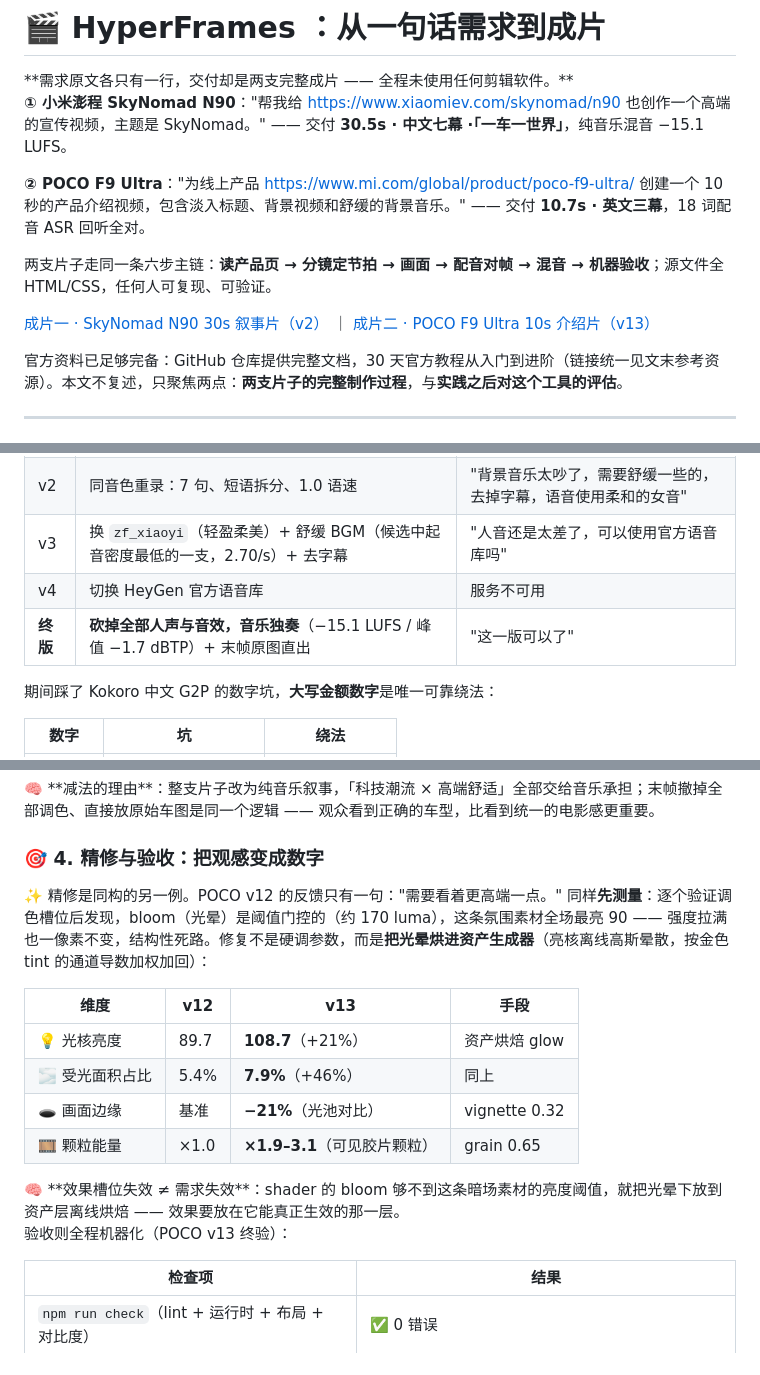
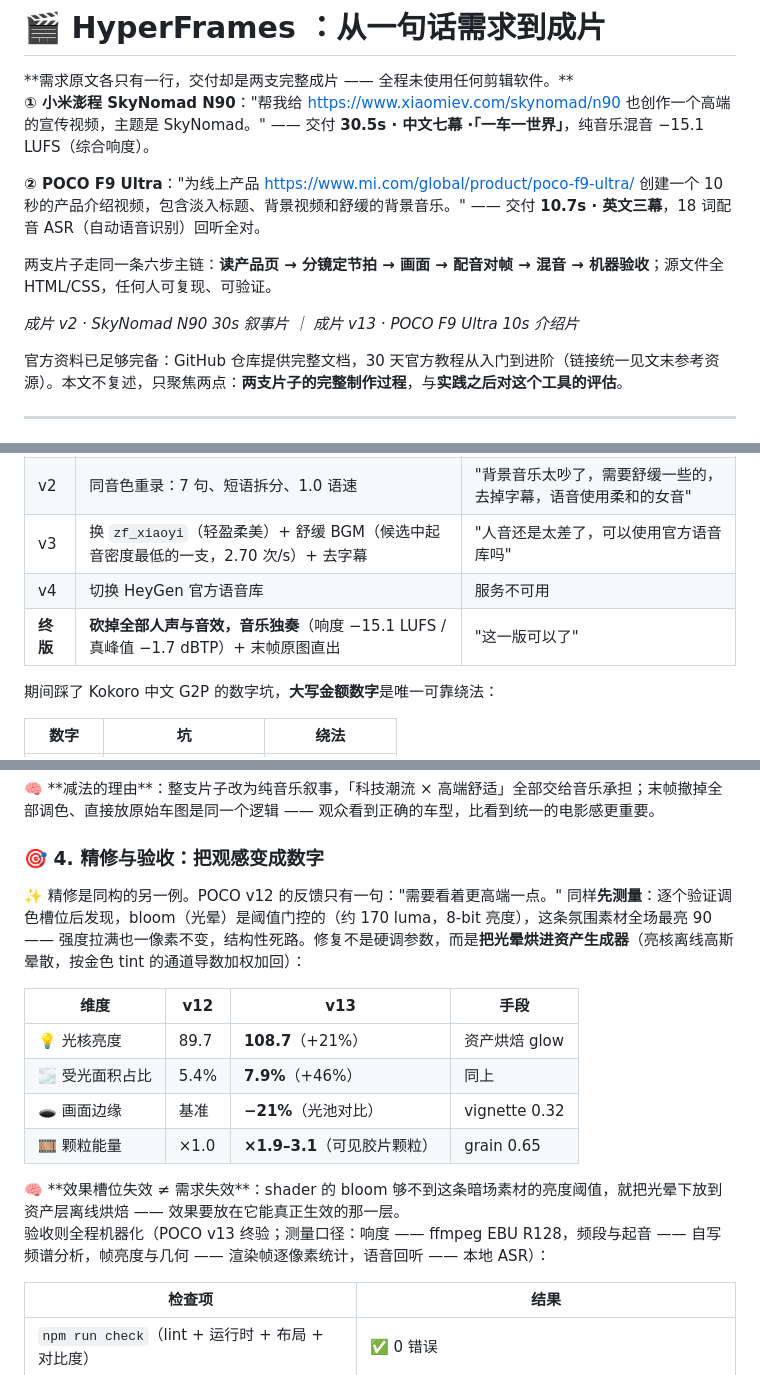
Before and after one commit to 919980059/ai, a Markdown page: share/hyperframes-分享文档.md, 3 parts joined by grey strips. Rendered like a GitHub page.

Commit message:
docs: 分享文档终审修订——去本地/GitHub引用，补术语注释与测量口径
- 移除镜像成片本地路径链接、资源表自有仓库行、图解注源文件指引
- 验收引语补测量口径（ffmpeg EBU R128 / 自写频谱分析 / 逐像素统计 / 本地 ASR）
- 术语首现注释：LUFS（综合响度）、ASR（自动语音识别）、dBTP→真峰值、luma 8-bit 亮度
- 建议实践路径补 `npx hyperframes init` 启动命令；起音密度单位 2.70/s → 2.70 次/s

Co-Authored-By: Claude Code <noreply@anthropic.com>

```diff
--- a/share/hyperframes-分享文档.md
+++ b/share/hyperframes-分享文档.md
@@ -3,14 +3,14 @@
 <callout emoji="pushpin" background-color="light-blue" border-color="blue">
 **需求原文各只有一行，交付却是两支完整成片 —— 全程未使用任何剪辑软件。**
 
-**① 小米澎程 SkyNomad N90**："帮我给 https://www.xiaomiev.com/skynomad/n90 也创作一个高端的宣传视频，主题是 SkyNomad。" —— 交付 **30.5s · 中文七幕 ·「一车一世界」**，纯音乐混音 −15.1 LUFS。
+**① 小米澎程 SkyNomad N90**："帮我给 https://www.xiaomiev.com/skynomad/n90 也创作一个高端的宣传视频，主题是 SkyNomad。" —— 交付 **30.5s · 中文七幕 ·「一车一世界」**，纯音乐混音 −15.1 LUFS（综合响度）。
 
-**② POCO F9 Ultra**："为线上产品 https://www.mi.com/global/product/poco-f9-ultra/ 创建一个 10 秒的产品介绍视频，包含淡入标题、背景视频和舒缓的背景音乐。" —— 交付 **10.7s · 英文三幕**，18 词配音 ASR 回听全对。
+**② POCO F9 Ultra**："为线上产品 https://www.mi.com/global/product/poco-f9-ultra/ 创建一个 10 秒的产品介绍视频，包含淡入标题、背景视频和舒缓的背景音乐。" —— 交付 **10.7s · 英文三幕**，18 词配音 ASR（自动语音识别）回听全对。
 
 两支片子走同一条六步主链：**读产品页 → 分镜定节拍 → 画面 → 配音对帧 → 混音 → 机器验收**；源文件全 HTML/CSS，任何人可复现、可验证。
 </callout>
 
-[成片一 · SkyNomad N90 30s 叙事片（v2）](../skynomad-n90-promo/renders/video-v2.mp4) ｜ [成片二 · POCO F9 Ultra 10s 介绍片（v13）](../poco-f9-ultra-intro/renders/poco-f9-ultra-intro_2026-09-10_13-08-43.mp4)
+*成片 v2 · SkyNomad N90 30s 叙事片 ｜ 成片 v13 · POCO F9 Ultra 10s 介绍片*
 
 官方资料已足够完备：GitHub 仓库提供完整文档，30 天官方教程从入门到进阶（链接统一见文末参考资源）。本文不复述，只聚焦两点：**两支片子的完整制作过程**，与**实践之后对这个工具的评估**。
 
@@ -138,9 +138,9 @@ SkyNomad 的中文人声之路曲折得多，四轮反馈完整记录：
 |-|-|-|
 | v1 | 本地 Kokoro `zf_xiaobei` 整句直录 | "背景音乐咋没了，不够科技动感，而且人音很奇怪，像是蹩脚中文" |
 | v2 | 同音色重录：7 句、短语拆分、1.0 语速 | "背景音乐太吵了，需要舒缓一些的，去掉字幕，语音使用柔和的女音" |
-| v3 | 换 `zf_xiaoyi`（轻盈柔美）+ 舒缓 BGM（候选中起音密度最低的一支，2.70/s）+ 去字幕 | "人音还是太差了，可以使用官方语音库吗" |
+| v3 | 换 `zf_xiaoyi`（轻盈柔美）+ 舒缓 BGM（候选中起音密度最低的一支，2.70 次/s）+ 去字幕 | "人音还是太差了，可以使用官方语音库吗" |
 | v4 | 切换 HeyGen 官方语音库 | 服务不可用 |
-| **终版** | **砍掉全部人声与音效，音乐独奏**（−15.1 LUFS / 峰值 −1.7 dBTP）+ 末帧原图直出 | "这一版可以了" |
+| **终版** | **砍掉全部人声与音效，音乐独奏**（响度 −15.1 LUFS / 真峰值 −1.7 dBTP）+ 末帧原图直出 | "这一版可以了" |
 
 期间踩了 Kokoro 中文 G2P 的数字坑，**大写金额数字**是唯一可靠绕法：
 
@@ -157,7 +157,7 @@ SkyNomad 的中文人声之路曲折得多，四轮反馈完整记录：
 
 ### 🎯 4. 精修与验收：把观感变成数字
 
-✨ 精修是同构的另一例。POCO v12 的反馈只有一句："需要看着更高端一点。" 同样**先测量**：逐个验证调色槽位后发现，bloom（光晕）是阈值门控的（约 170 luma），这条氛围素材全场最亮 90 —— 强度拉满也一像素不变，结构性死路。修复不是硬调参数，而是**把光晕烘进资产生成器**（亮核离线高斯晕散，按金色 tint 的通道导数加权加回）：
+✨ 精修是同构的另一例。POCO v12 的反馈只有一句："需要看着更高端一点。" 同样**先测量**：逐个验证调色槽位后发现，bloom（光晕）是阈值门控的（约 170 luma，8-bit 亮度），这条氛围素材全场最亮 90 —— 强度拉满也一像素不变，结构性死路。修复不是硬调参数，而是**把光晕烘进资产生成器**（亮核离线高斯晕散，按金色 tint 的通道导数加权加回）：
 
 | 维度 | v12 | v13 | 手段 |
 |-|-|-|-|
@@ -170,7 +170,7 @@ SkyNomad 的中文人声之路曲折得多，四轮反馈完整记录：
 🧠 **效果槽位失效 ≠ 需求失效**：shader 的 bloom 够不到这条暗场素材的亮度阈值，就把光晕下放到资产层离线烘焙 —— 效果要放在它能真正生效的那一层。
 </callout>
 
-验收则全程机器化（POCO v13 终验）：
+验收则全程机器化（POCO v13 终验；测量口径：响度 —— ffmpeg EBU R128，频段与起音 —— 自写频谱分析，帧亮度与几何 —— 渲染帧逐像素统计，语音回听 —— 本地 ASR）：
 
 | 检查项 | 结果 |
 |-|-|
```
Also changed, not shown: other parts of share/hyperframes-分享文档.md (+2 -3 lines).
